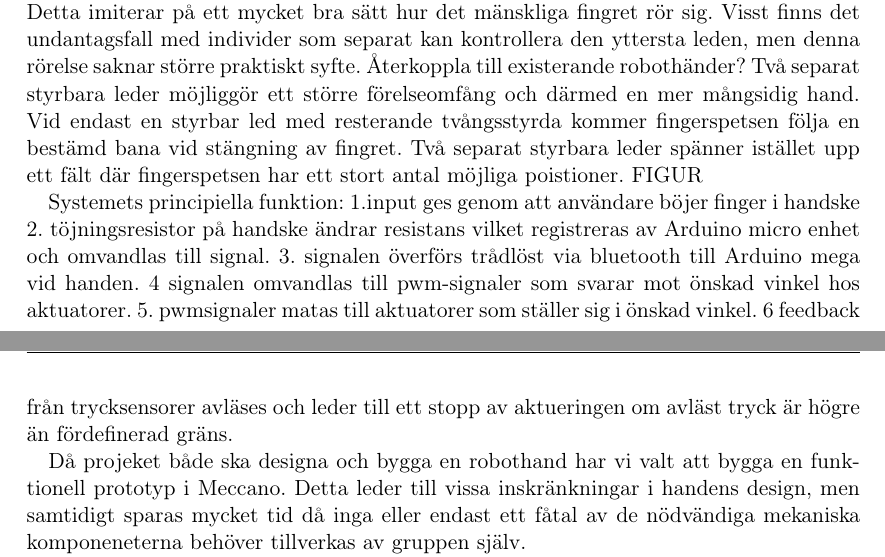
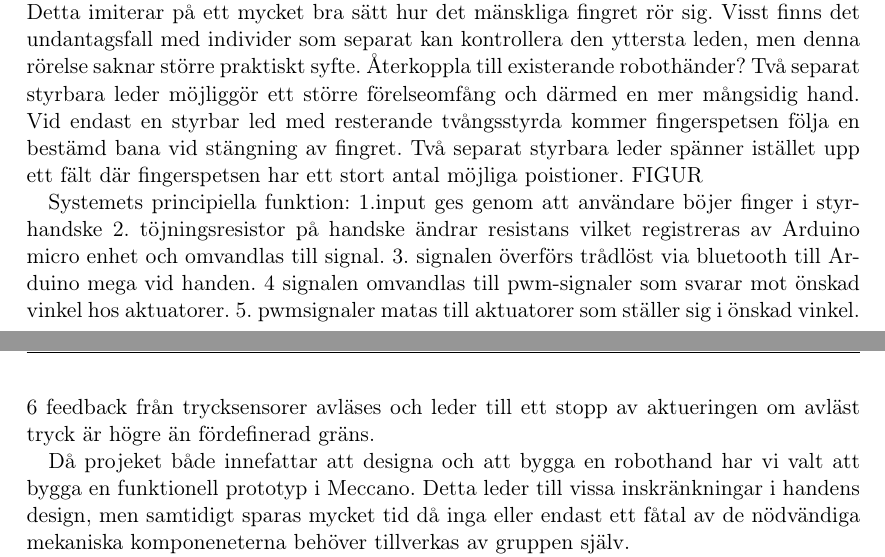
Before and after one commit to Cadynum/kandidat, a LaTeX document (main.tex, which reads motivation.tex): two parts of pages 4 and 5 of 9, joined at a grey line, cut so that both start at the same text. Compiled offline with pdfLaTeX.

Commit message:
smårättningar i motivation till design

```diff
--- a/motivation.tex
+++ b/motivation.tex
@@ -5,16 +5,14 @@ Handen kommer att ha två identiska fingrar och en kortare tumme som principiell
 
 Mycket av den mänskliga handens mångsidighet bygger på tummens möjlighet att röra sig runt flera axlar. En mekanisk motsvarighet skulle snabbt bli komplex och kräva en mer utförlig konstruktion för att utföra liknande rörelser.
 
-
-
 En annan aspekt som togs upp var fingrarnas möjlighet att röra sig i sidled. För att vidare förenkla konstruktionen av handen togs funktionen bort. Fingrarna kan då endast röra sig i en cirkulär rörelse mot handflatan.
 
 Fingrets funktionella princip. För att imitera det mänskliga fingrets rörelse har fingret tre leder, där två är separat styrbara och fingerspetsen följer den mellersta ledens vinkel. Detta imiterar på ett mycket bra sätt hur det mänskliga fingret rör sig. Visst finns det undantagsfall med individer som separat kan kontrollera den yttersta leden, men denna rörelse saknar större praktiskt syfte. Återkoppla till existerande robothänder? Två separat styrbara leder möjliggör ett större förelseomfång och därmed en mer mångsidig hand. Vid endast en styrbar led med resterande tvångsstyrda kommer fingerspetsen följa en bestämd bana vid stängning av fingret. Två separat styrbara leder spänner istället upp ett fält där fingerspetsen har ett stort antal möjliga poistioner. FIGUR
 
 Systemets principiella funktion:
-1.input ges genom att användare böjer finger i handske 2. töjningsresistor på handske ändrar resistans vilket registreras av Arduino micro enhet och omvandlas till signal. 3. signalen överförs trådlöst via bluetooth till Arduino mega vid handen. 4 signalen omvandlas till pwm-signaler som svarar mot önskad vinkel hos aktuatorer. 5. pwmsignaler matas till aktuatorer som ställer sig i önskad vinkel. 6 feedback från trycksensorer avläses och leder till ett stopp av aktueringen om avläst tryck är högre än fördefinerad gräns.
+1.input ges genom att användare böjer finger i styrhandske 2. töjningsresistor på handske ändrar resistans vilket registreras av Arduino micro enhet och omvandlas till signal. 3. signalen överförs trådlöst via bluetooth till Arduino mega vid handen. 4 signalen omvandlas till pwm-signaler som svarar mot önskad vinkel hos aktuatorer. 5. pwmsignaler matas till aktuatorer som ställer sig i önskad vinkel. 6 feedback från trycksensorer avläses och leder till ett stopp av aktueringen om avläst tryck är högre än fördefinerad gräns.
 
-Då projeket både ska designa och bygga en robothand har vi valt att bygga en funktionell prototyp i Meccano. Detta leder till vissa inskränkningar i handens design, men samtidigt sparas mycket tid då inga eller endast ett fåtal av de nödvändiga mekaniska komponeneterna behöver tillverkas av gruppen själv.
+Då projeket både innefattar att designa och att bygga en robothand har vi valt att bygga en funktionell prototyp i Meccano. Detta leder till vissa inskränkningar i handens design, men samtidigt sparas mycket tid då inga eller endast ett fåtal av de nödvändiga mekaniska komponeneterna behöver tillverkas av gruppen själv.
 
 
 För att bygga den mekaniska strukturen kommer Mecano att användas som en grund vilket har flera fördelar jämfört med att bygga alla delar från början. Eftersom konstruktionen kommer innehålla flera delar vars precision kommer att påverka hur väl rörelsen fungerar måste tillverkningen av delarna utföras med stor nogrannhet. Meccanos standardbyggsats innehåller flera olika standardiserade delar som enkelt kan monteras i flera olika kombinationer. Delarna anses även ha tillräckligt nogrannhet för att slutprodukten ska kunna utföra de uppsatta målen. Eftersom konstruktionen av handen går snabbare med färdiga delar kan mer fokus läggas på den mer resurskrävande elektroniken.
```
Also changed, not shown: equation.pdf (added).
